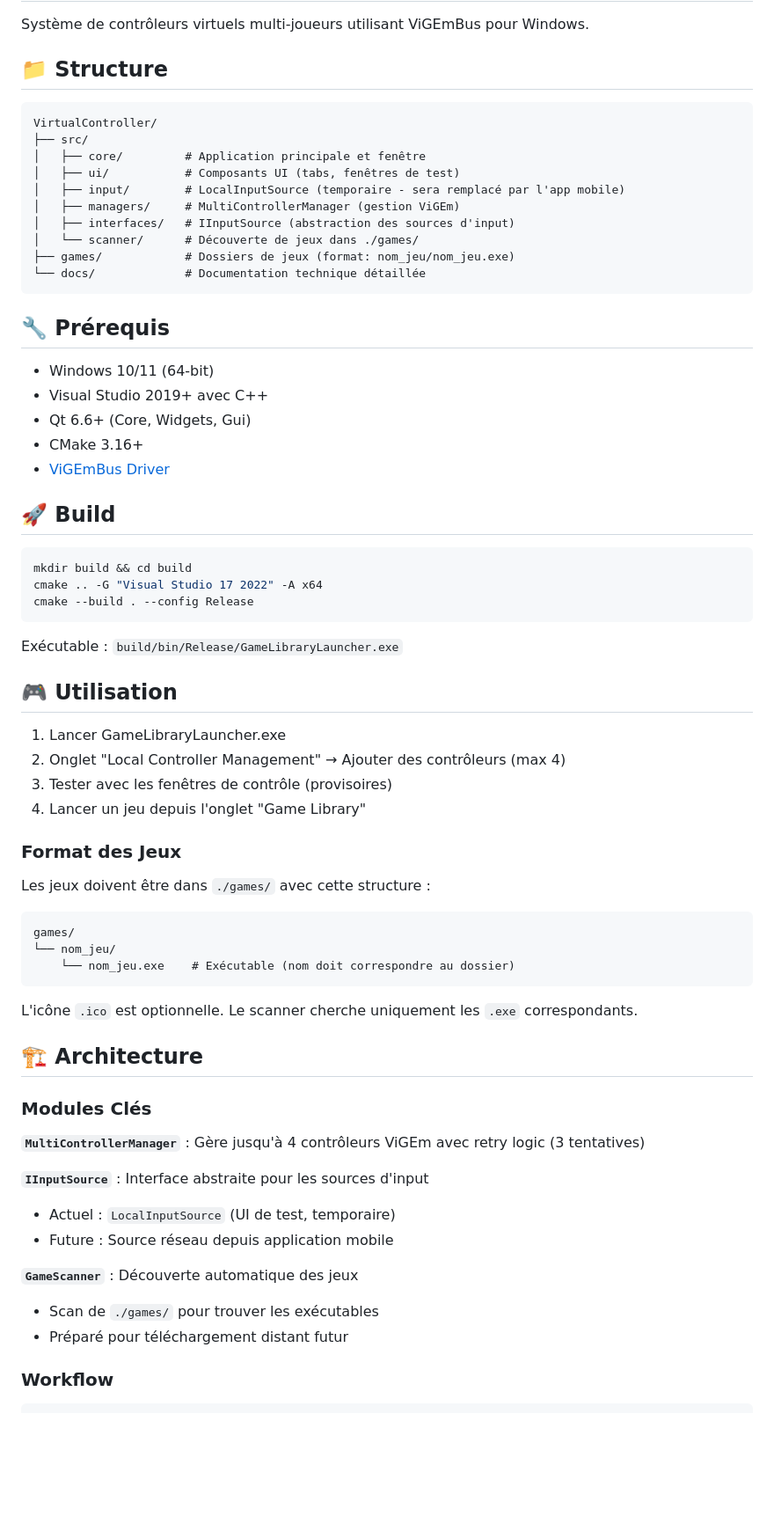
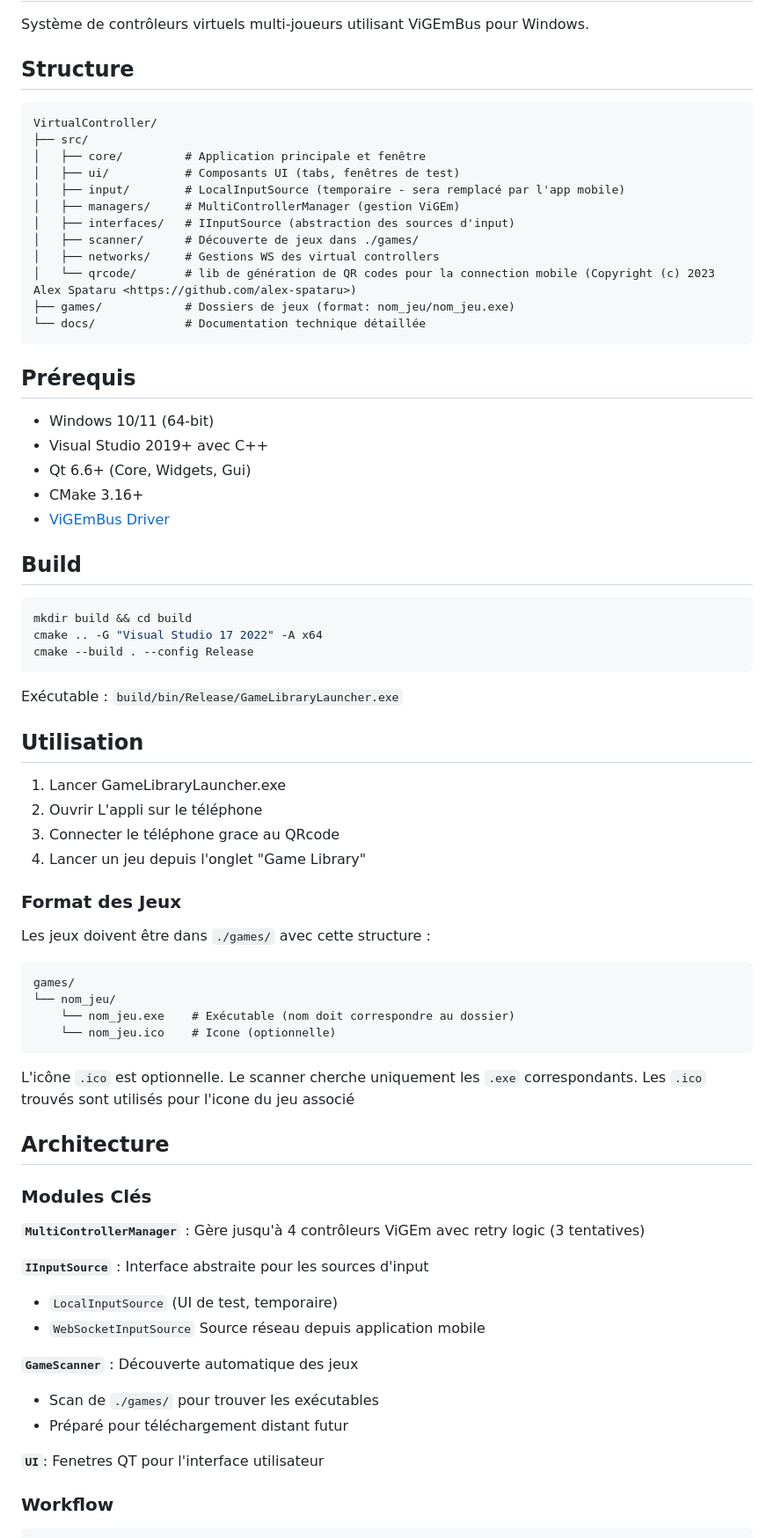
Before and after one commit to GDGiantDwarf/VirtualController, a Markdown page: README.md, the part around one of its changes. Shown at 88% size. Drawn GitHub-style; blank space fills up the shorter version.

Commit message:
Revise README for improved structure and details
Updated README structure and content for clarity and accuracy. Minimize AI content

````diff
--- a/README.md
+++ b/README.md
@@ -2,7 +2,7 @@
 
 Système de contrôleurs virtuels multi-joueurs utilisant ViGEmBus pour Windows.
 
-## 📁 Structure
+##  Structure
 
 ```
 VirtualController/
@@ -12,12 +12,14 @@ VirtualController/
 │   ├── input/        # LocalInputSource (temporaire - sera remplacé par l'app mobile)
 │   ├── managers/     # MultiControllerManager (gestion ViGEm)
 │   ├── interfaces/   # IInputSource (abstraction des sources d'input)
-│   └── scanner/      # Découverte de jeux dans ./games/
+│   ├── scanner/      # Découverte de jeux dans ./games/
+│   ├── networks/     # Gestions WS des virtual controllers
+│   └── qrcode/       # lib de génération de QR codes pour la connection mobile (Copyright (c) 2023 Alex Spataru <https://github.com/alex-spataru>)
 ├── games/            # Dossiers de jeux (format: nom_jeu/nom_jeu.exe)
 └── docs/             # Documentation technique détaillée
 ```
 
-## 🔧 Prérequis
+##  Prérequis
 
 - Windows 10/11 (64-bit)
 - Visual Studio 2019+ avec C++
@@ -25,7 +27,7 @@ VirtualController/
 - CMake 3.16+
 - [ViGEmBus Driver](https://github.com/nefarius/ViGEmBus/releases)
 
-## 🚀 Build
+##  Build
 
 ```bash
 mkdir build && cd build
@@ -35,11 +37,11 @@ cmake --build . --config Release
 
 Exécutable : `build/bin/Release/GameLibraryLauncher.exe`
 
-## 🎮 Utilisation
+##  Utilisation
 
 1. Lancer GameLibraryLauncher.exe
-2. Onglet "Local Controller Management" → Ajouter des contrôleurs (max 4)
-3. Tester avec les fenêtres de contrôle (provisoires)
+2. Ouvrir L'appli sur le téléphone
+3. Connecter le téléphone grace au QRcode
 4. Lancer un jeu depuis l'onglet "Game Library"
 
 ### Format des Jeux
@@ -49,23 +51,27 @@ Les jeux doivent être dans `./games/` avec cette structure :
 games/
 └── nom_jeu/
     └── nom_jeu.exe    # Exécutable (nom doit correspondre au dossier)
+    └── nom_jeu.ico    # Icone (optionnelle)
 ```
 
 L'icône `.ico` est optionnelle. Le scanner cherche uniquement les `.exe` correspondants.
+Les `.ico` trouvés sont utilisés pour l'icone du jeu associé
 
-## 🏗️ Architecture
+##  Architecture
 
 ### Modules Clés
 
 **`MultiControllerManager`** : Gère jusqu'à 4 contrôleurs ViGEm avec retry logic (3 tentatives)
 
 **`IInputSource`** : Interface abstraite pour les sources d'input
-- Actuel : `LocalInputSource` (UI de test, temporaire)
-- Future : Source réseau depuis application mobile
+-  `LocalInputSource` (UI de test, temporaire)
+-  `WebSocketInputSource` Source réseau depuis application mobile
 
 **`GameScanner`** : Découverte automatique des jeux
 - Scan de `./games/` pour trouver les exécutables
 - Préparé pour téléchargement distant futur
+
+**`UI`**: Fenetres QT pour l'interface utilisateur
 
 ### Workflow
 
````
Also changed, not shown: other parts of README.md (+3 -30 lines).
